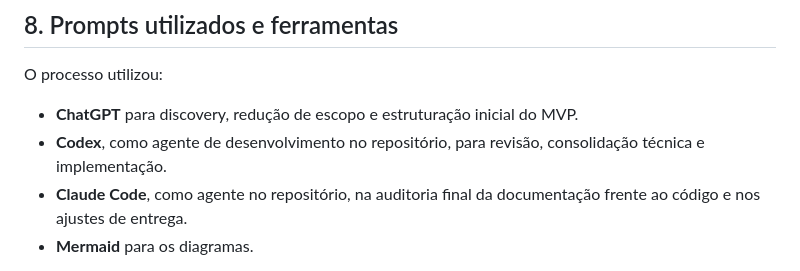
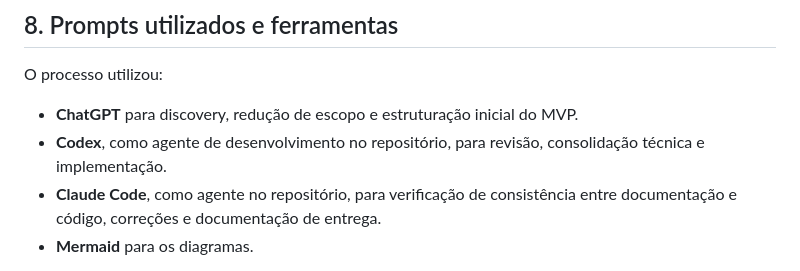
Before and after one commit to bisb-inc/bisb, a Markdown page: docs/arquitetura.md, the part around the change. GitHub-like rendering.

```diff
--- a/docs/arquitetura.md
+++ b/docs/arquitetura.md
@@ -265,7 +265,7 @@ O processo utilizou:
 
 - **ChatGPT** para discovery, redução de escopo e estruturação inicial do MVP.
 - **Codex**, como agente de desenvolvimento no repositório, para revisão, consolidação técnica e implementação.
-- **Claude Code**, como agente no repositório, na auditoria final da documentação frente ao código e nos ajustes de entrega.
+- **Claude Code**, como agente no repositório, para verificação de consistência entre documentação e código, correções e documentação de entrega.
 - **Mermaid** para os diagramas.
 
 O registro dos prompts da arquitetura está em [prompts/prompt_architecture.md](../prompts/prompt_architecture.md). Os prompts da Aula 2 estão em [prompts/context-generation.md](../prompts/context-generation.md), que gera o contexto operacional `.ai/`, e em [prompts/implementation.md](../prompts/implementation.md), que orienta a implementação. Esses arquivos são registros históricos das interações e não descrevem as extensões posteriores.
```
Also changed, not shown: README.md (+11 -10 lines), competitive_monitor_mvp.md (+1 -3 lines).
